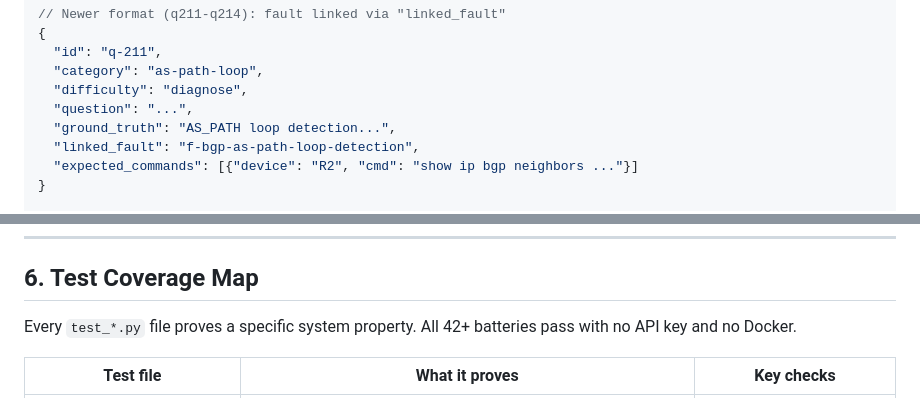
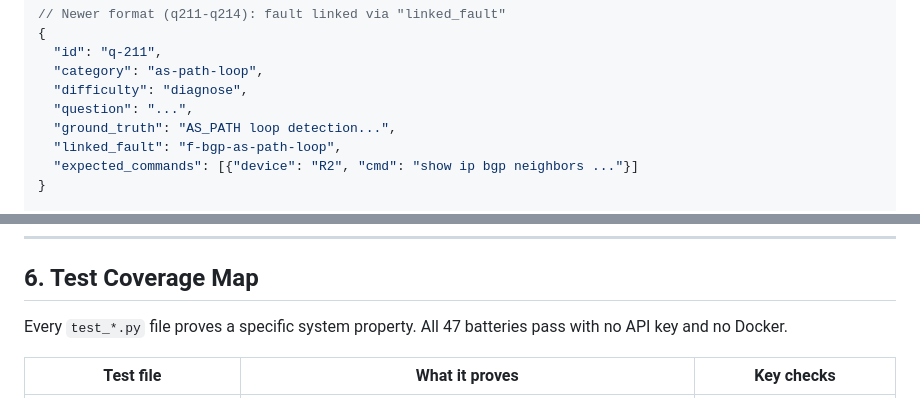
Before and after one commit to Anas-Hassiba-2030/fabric, a Markdown page: SYSTEM.md, 2 parts joined by grey strips. Drawn GitHub-style.

```diff
--- a/SYSTEM.md
+++ b/SYSTEM.md
@@ -650,7 +650,7 @@ Two oracle key conventions exist in the benchmark (both supported by all code):
   "difficulty": "diagnose",
   "question": "...",
   "ground_truth": "AS_PATH loop detection...",
-  "linked_fault": "f-bgp-as-path-loop-detection",
+  "linked_fault": "f-bgp-as-path-loop",
   "expected_commands": [{"device": "R2", "cmd": "show ip bgp neighbors ..."}]
 }
 
@@ -680,7 +680,7 @@ Two oracle key conventions exist in the benchmark (both supported by all code):
 
 ## 6. Test Coverage Map
 
-Every `test_*.py` file proves a specific system property. All 42+ batteries pass with no API
+Every `test_*.py` file proves a specific system property. All 47 batteries pass with no API
 key and no Docker.
 
 | Test file | What it proves | Key checks |
```
Also changed, not shown: README.md (+1 -1 lines), thesis/MASTERS.md (+1 -1 lines).
